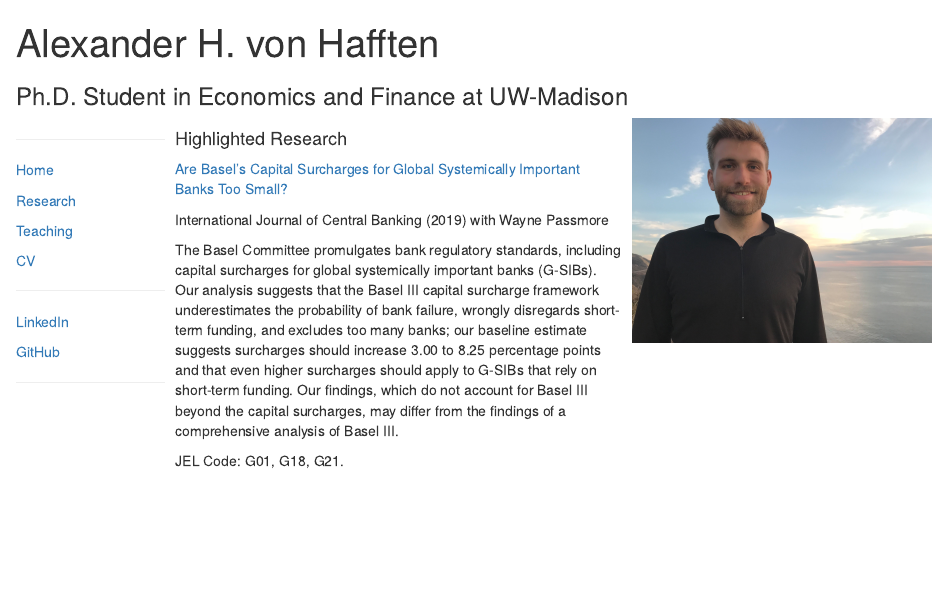
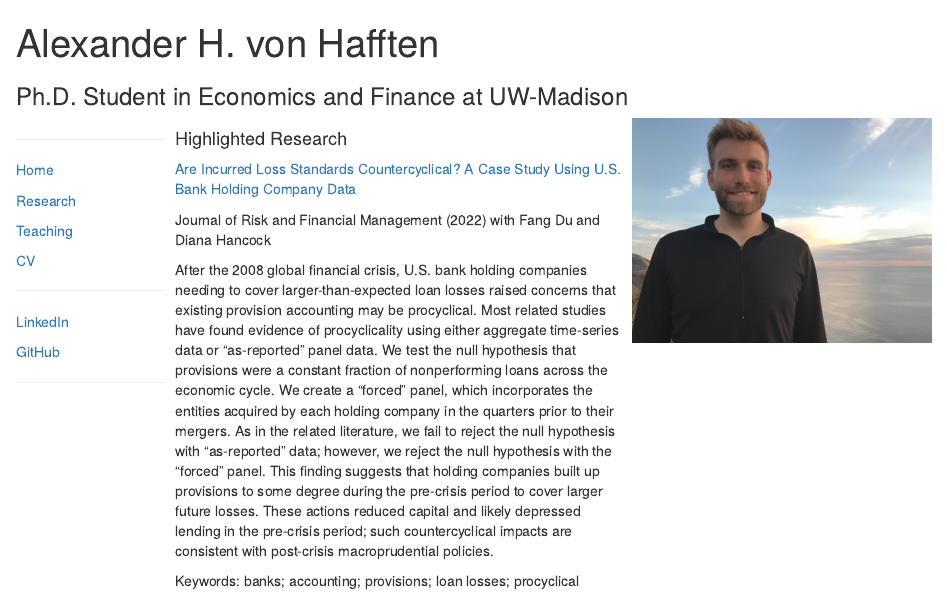
Before and after one commit to vonhafften/vonhafften.github.io, an R Markdown document (index.Rmd): the page in a window 1100 px wide, from its top. The pictures show the output file index.html that the author committed with the source, opened offline.

Commit message:
New abstract added

```diff
--- a/index.Rmd
+++ b/index.Rmd
@@ -23,13 +23,13 @@ library(knitr)
 
 #### Highlighted Research
 
-[Are Basel's Capital Surcharges for Global Systemically Important Banks Too Small?](https://www.ijcb.org/journal/ijcb19q1a3.htm)
+[Are Incurred Loss Standards Countercyclical? A Case Study Using U.S. Bank Holding Company Data](https://www.mdpi.com/1911-8074/15/3/111)
 
-International Journal of Central Banking (2019) with Wayne Passmore
+Journal of Risk and Financial Management (2022) with Fang Du and Diana Hancock
 
-The Basel Committee promulgates bank regulatory standards, including capital surcharges for global systemically important banks (G-SIBs). Our analysis suggests that the Basel III capital surcharge framework underestimates the probability of bank failure, wrongly disregards short-term funding, and excludes too many banks; our baseline estimate suggests surcharges should increase 3.00 to 8.25 percentage points and that even higher surcharges should apply to G-SIBs that rely on short-term funding. Our findings, which do not account for Basel III beyond the capital surcharges, may differ from the findings of a comprehensive analysis of Basel III.
+After the 2008 global financial crisis, U.S. bank holding companies needing to cover larger-than-expected loan losses raised concerns that existing provision accounting may be procyclical. Most related studies have found evidence of procyclicality using either aggregate time-series data or “as-reported” panel data. We test the null hypothesis that provisions were a constant fraction of nonperforming loans across the economic cycle. We create a “forced” panel, which incorporates the entities acquired by each holding company in the quarters prior to their mergers. As in the related literature, we fail to reject the null hypothesis with “as-reported” data; however, we reject the null hypothesis with the “forced” panel. This finding suggests that holding companies built up provisions to some degree during the pre-crisis period to cover larger future losses. These actions reduced capital and likely depressed lending in the pre-crisis period; such countercyclical impacts are consistent with post-crisis macroprudential policies.
 
-JEL Code: G01, G18, G21.
+Keywords: banks; accounting; provisions; loan losses; procyclical
 
 :::
 
```
Also changed, not shown: index.html.
